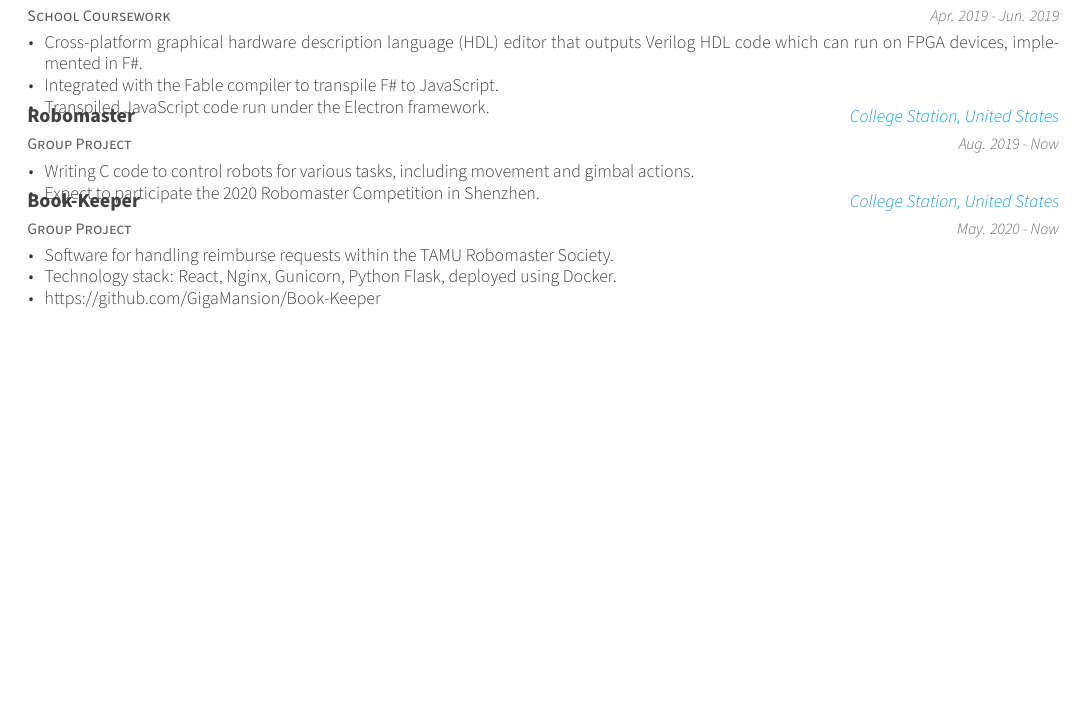
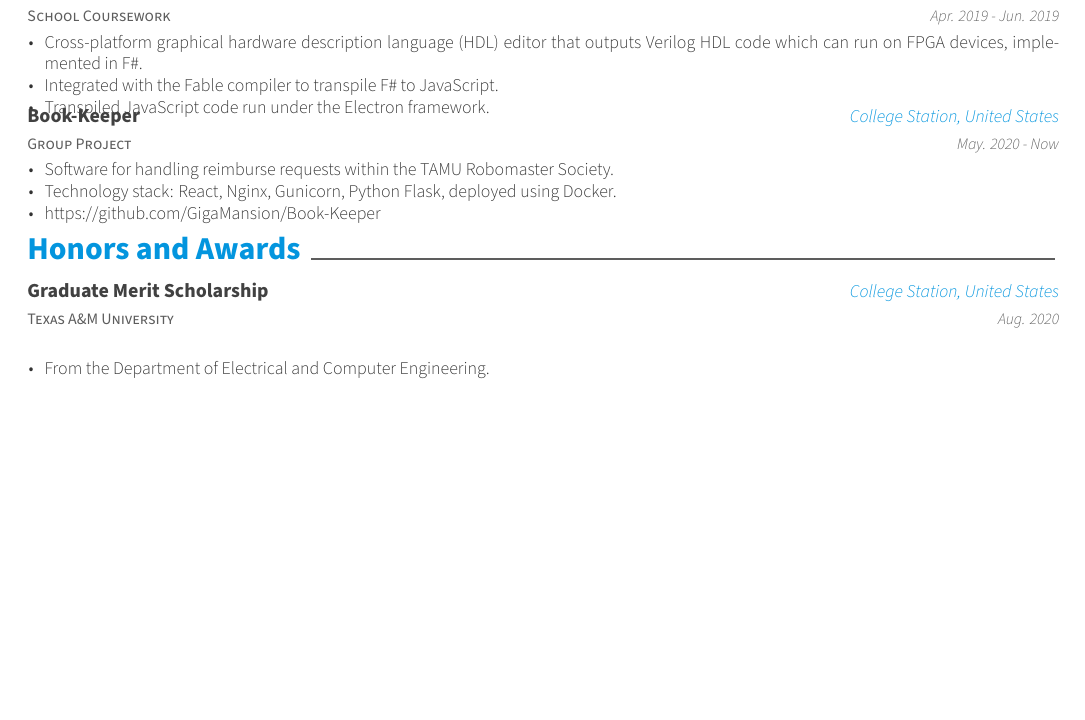
Before and after one commit to wilsonwang881/Resume, a LaTeX CV (resume.tex, which reads resume/honors.tex, resume/projects.tex): part of page 2 of 2, cut so that both start at the same text, the shorter picture padded with empty space. Compiled offline with XeLaTeX.

Commit message:
Updates from Overleaf

```diff
--- a/resume.tex
+++ b/resume.tex
@@ -96,6 +96,7 @@
 \input{resume/skills.tex}
 \input{resume/experience.tex}
 \input{resume/projects.tex}
+\input{resume/honors}
 
 %-------------------------------------------------------------------------------
 \end{document}
--- /dev/null
+++ b/resume/honors.tex
@@ -0,0 +1,14 @@
+\cvsection{Honors and Awards}
+
+\begin{cventries}
+  \cventry
+    {Texas A\&M University} % Empty position
+    {Graduate Merit Scholarship} % Honor title
+    {College Station, United States} % Empty location
+    {Aug. 2020} % Date
+    {
+      \begin{cvitems} % Description(s) bullet points
+        \item {From the Department of Electrical and Computer Engineering.}
+      \end{cvitems}
+    }
+\end{cventries}
--- a/resume/projects.tex
+++ b/resume/projects.tex
@@ -114,18 +114,6 @@
     }
 
     \cventry
-    {Group Project} % Empty position
-    {Robomaster} % Project
-    {College Station, United States} % Empty location
-    {Aug. 2019 - Now} % Empty date
-    {
-      \begin{cvitems} % Description(s) bullet points
-        \item {Writing C code to control robots for various tasks, including movement and gimbal actions.}
-        \item {Expect to participate the 2020 Robomaster Competition in Shenzhen.}
-      \end{cvitems}
-    }
-
-    \cventry
     {Group Project}
     {Book-Keeper}
     {College Station, United States}
```
